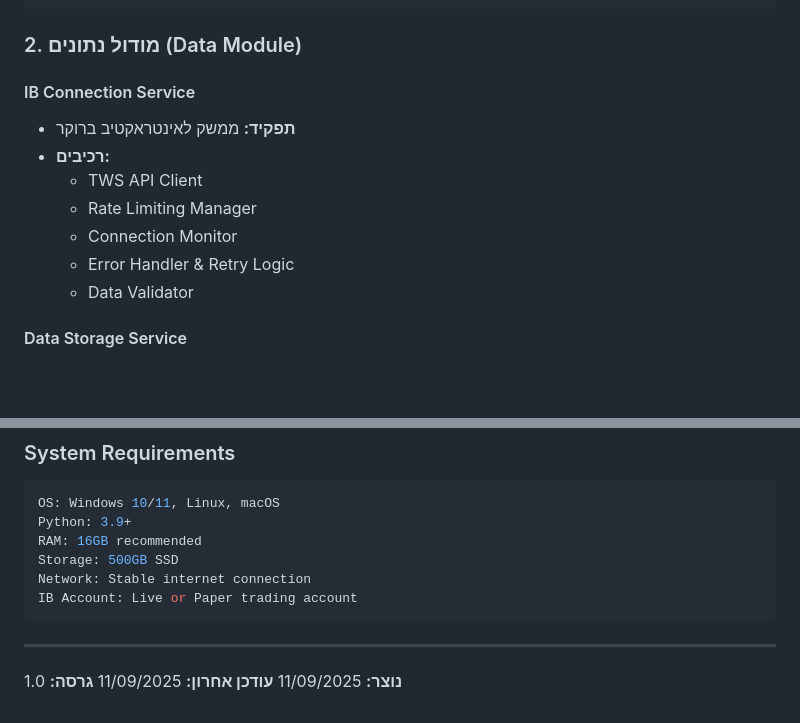
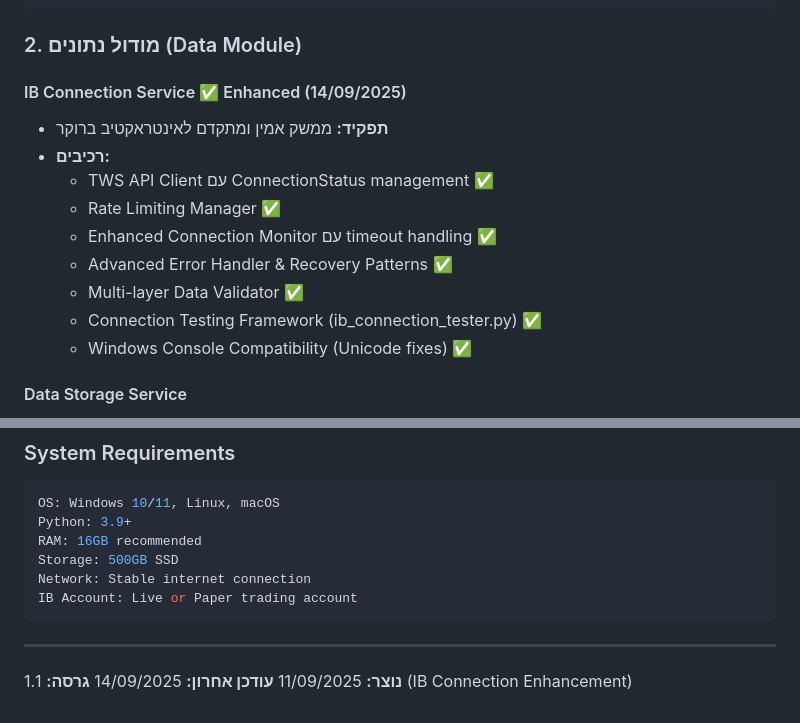
Before and after one commit to gnet100/Trading_Project_004, a Markdown page: .md/PLANNING.md, 2 parts joined by grey strips. GitHub-like rendering; blank space fills up the shorter version.

Commit message:
Backup PLANNING.md - 2025-09-14 00:27

```diff
--- a/.md/PLANNING.md
+++ b/.md/PLANNING.md
@@ -50,14 +50,16 @@
 
 ### 2. מודול נתונים (Data Module)
 
-#### IB Connection Service
-- **תפקיד:** ממשק לאינטראקטיב ברוקר
+#### IB Connection Service ✅ Enhanced (14/09/2025)
+- **תפקיד:** ממשק אמין ומתקדם לאינטראקטיב ברוקר
 - **רכיבים:**
-  - TWS API Client
-  - Rate Limiting Manager
-  - Connection Monitor
-  - Error Handler & Retry Logic
-  - Data Validator
+  - TWS API Client עם ConnectionStatus management ✅
+  - Rate Limiting Manager ✅
+  - Enhanced Connection Monitor עם timeout handling ✅
+  - Advanced Error Handler & Recovery Patterns ✅
+  - Multi-layer Data Validator ✅
+  - Connection Testing Framework (ib_connection_tester.py) ✅
+  - Windows Console Compatibility (Unicode fixes) ✅
 
 #### Data Storage Service
 - **תפקיד:** ניהול מאגר נתונים - "DNA Database" למחקר סטטיסטי
@@ -410,5 +412,5 @@ IB Account: Live or Paper trading account
 ---
 
 **נוצר:** 11/09/2025
-**עודכן אחרון:** 11/09/2025
-**גרסה:** 1.0
+**עודכן אחרון:** 14/09/2025
+**גרסה:** 1.1 (IB Connection Enhancement)
```
